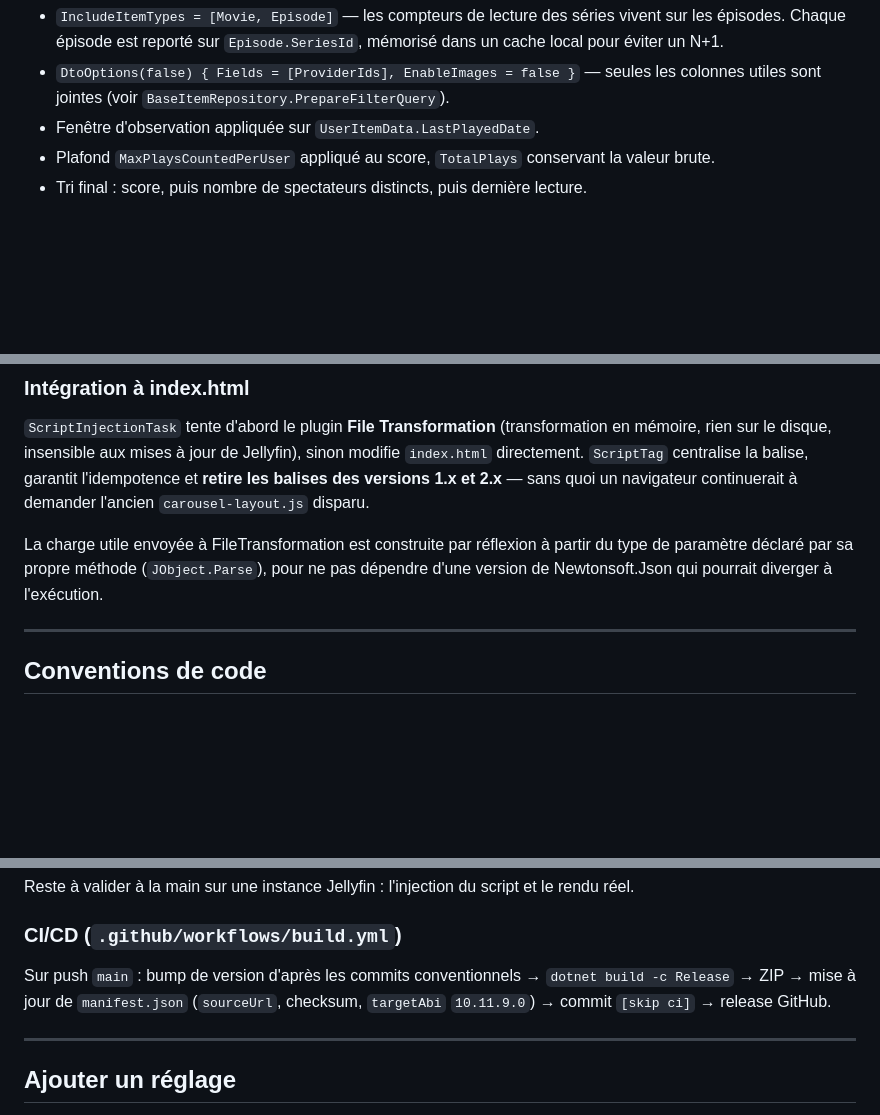
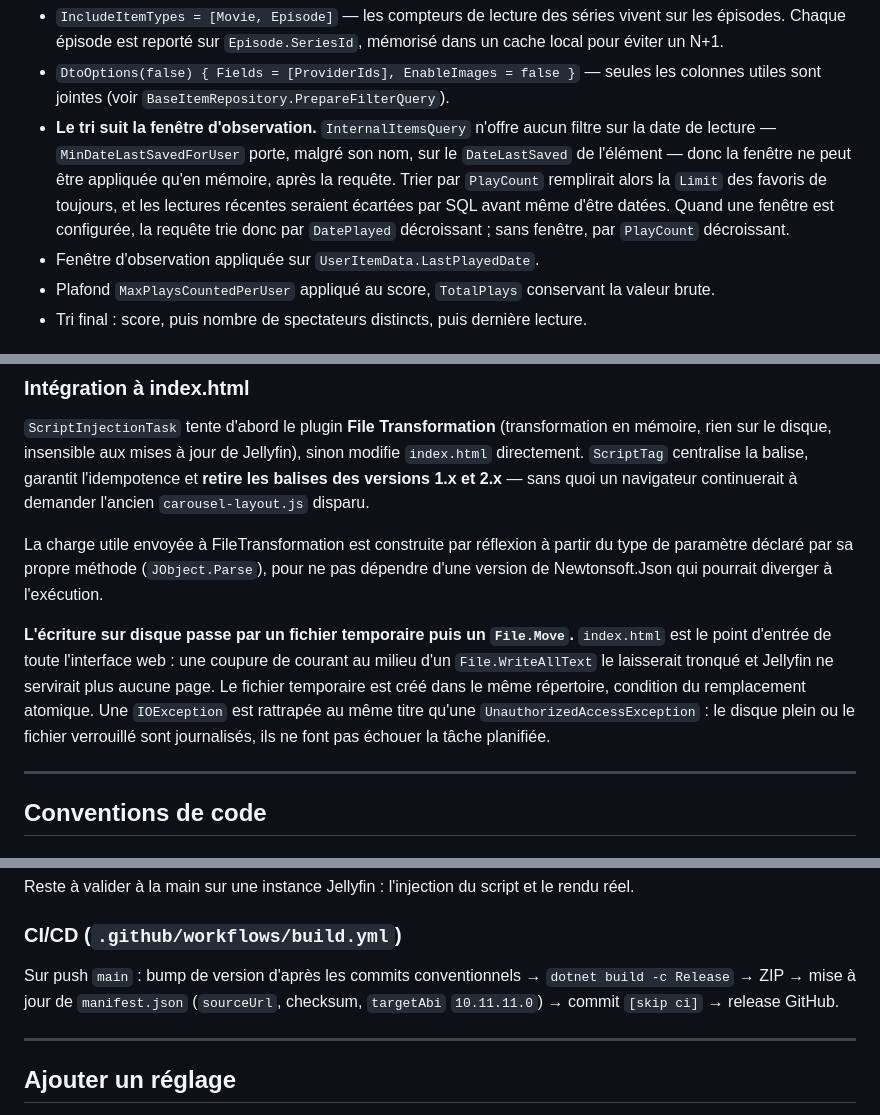
Before and after one commit to peterdu1109/MediaCarousel, a Markdown page: CLAUDE.md, 3 parts joined by grey strips. GitHub-like rendering; blank space fills up the shorter version.

```diff
--- a/CLAUDE.md
+++ b/CLAUDE.md
@@ -120,6 +124,12 @@ Détails d'implémentation :
   Chaque épisode est reporté sur `Episode.SeriesId`, mémorisé dans un cache local pour éviter un N+1.
 - `DtoOptions(false) { Fields = [ProviderIds], EnableImages = false }` — seules les colonnes utiles
   sont jointes (voir `BaseItemRepository.PrepareFilterQuery`).
+- **Le tri suit la fenêtre d'observation.** `InternalItemsQuery` n'offre aucun filtre sur la date
+  de lecture — `MinDateLastSavedForUser` porte, malgré son nom, sur le `DateLastSaved` de
+  l'élément — donc la fenêtre ne peut être appliquée qu'en mémoire, après la requête. Trier par
+  `PlayCount` remplirait alors la `Limit` des favoris de toujours, et les lectures récentes
+  seraient écartées par SQL avant même d'être datées. Quand une fenêtre est configurée, la requête
+  trie donc par `DatePlayed` décroissant ; sans fenêtre, par `PlayCount` décroissant.
 - Fenêtre d'observation appliquée sur `UserItemData.LastPlayedDate`.
 - Plafond `MaxPlaysCountedPerUser` appliqué au score, `TotalPlays` conservant la valeur brute.
 - Tri final : score, puis nombre de spectateurs distincts, puis dernière lecture.
@@ -254,6 +271,13 @@ La charge utile envoyée à FileTransformation est construite par réflexion à
 paramètre déclaré par sa propre méthode (`JObject.Parse`), pour ne pas dépendre d'une version de
 Newtonsoft.Json qui pourrait diverger à l'exécution.
 
+**L'écriture sur disque passe par un fichier temporaire puis un `File.Move`.** `index.html` est le
+point d'entrée de toute l'interface web : une coupure de courant au milieu d'un
+`File.WriteAllText` le laisserait tronqué et Jellyfin ne servirait plus aucune page. Le fichier
+temporaire est créé dans le même répertoire, condition du remplacement atomique. Une `IOException`
+est rattrapée au même titre qu'une `UnauthorizedAccessException` : le disque plein ou le fichier
+verrouillé sont journalisés, ils ne font pas échouer la tâche planifiée.
+
 ---
 
 ## Conventions de code
@@ -332,7 +356,7 @@ Reste à valider à la main sur une instance Jellyfin : l'injection du script et
 ### CI/CD (`.github/workflows/build.yml`)
 
 Sur push `main` : bump de version d'après les commits conventionnels → `dotnet build -c Release` →
-ZIP → mise à jour de `manifest.json` (`sourceUrl`, checksum, `targetAbi` `10.11.9.0`) → commit
+ZIP → mise à jour de `manifest.json` (`sourceUrl`, checksum, `targetAbi` `10.11.11.0`) → commit
 `[skip ci]` → release GitHub.
 
 ---
```
Also changed, not shown: other parts of CLAUDE.md (+31 -4 lines), README.md (+4 -4 lines).
